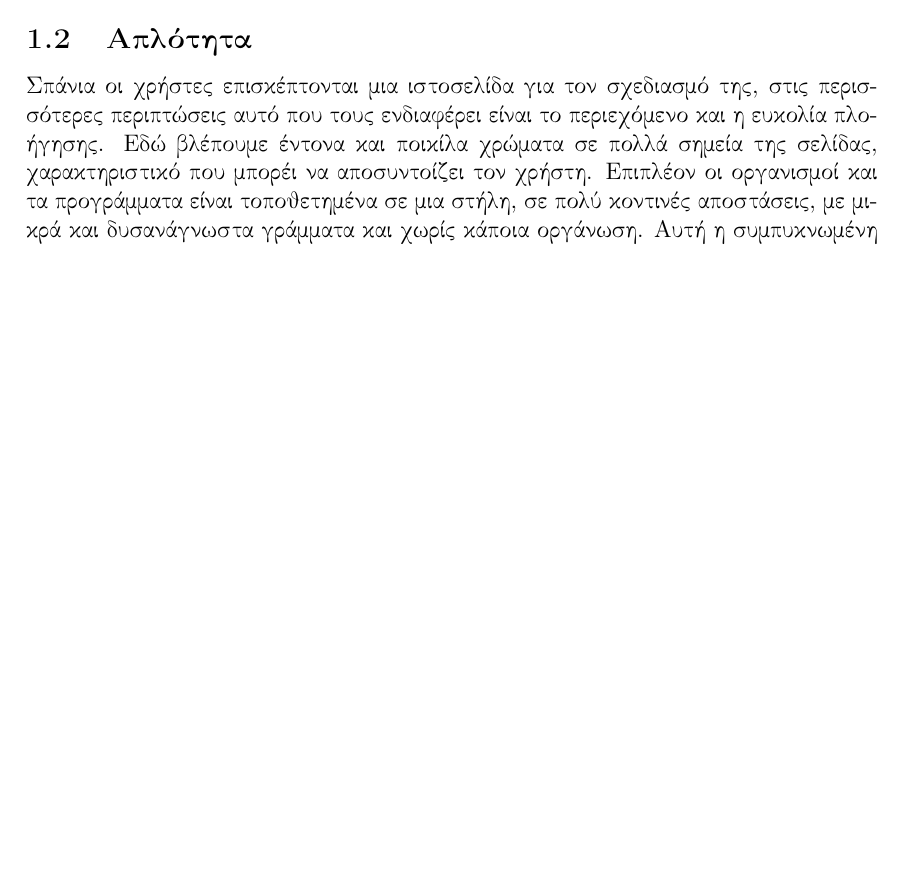
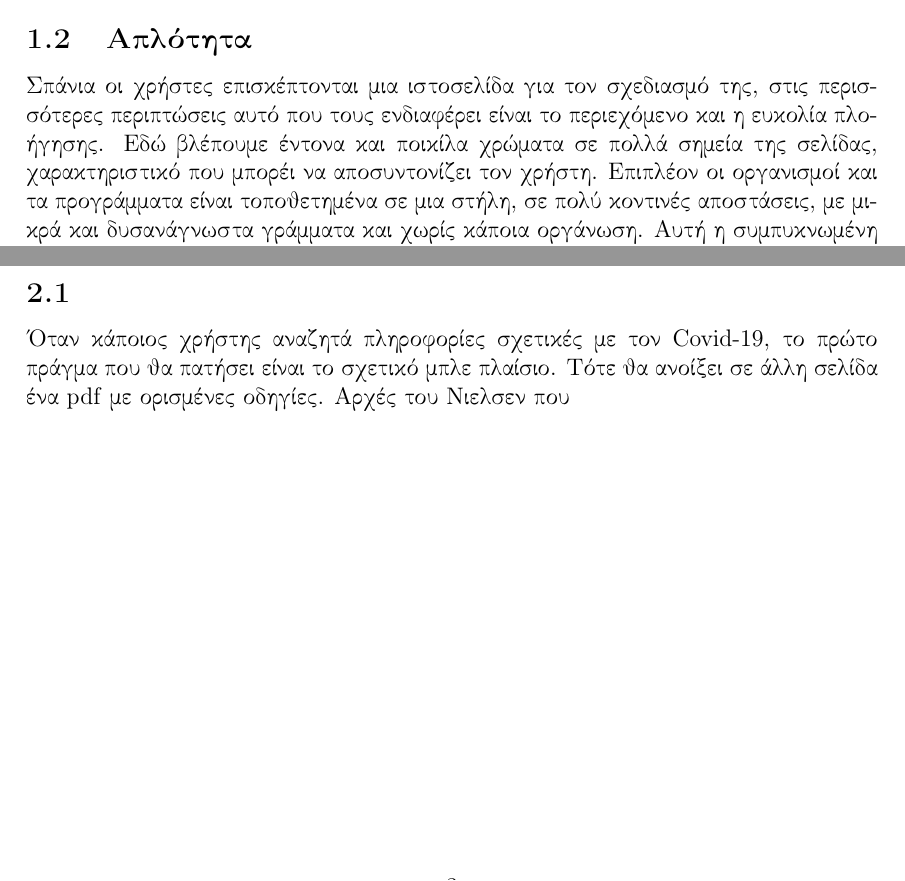
Before and after one commit to Nikoletos-K/Greek-Ministry-of-Labour-website, a LaTeX problem sheet (MAT-52 Homework Template/main.tex): part of page 3 of 5 before the commit and two parts of pages 3 and 4 of 5 after it, the two joined at a grey line, cut so that both start at the same text, the shorter picture padded with empty space. Compiled offline with pdfLaTeX.

Commit message:
Update main.tex

```diff
--- a/MAT-52 Homework Template/main.tex
+++ b/MAT-52 Homework Template/main.tex
@@ -76,7 +76,7 @@
 Οι χρήστες καθώς κοιτούν μια ιστοσελίδα, ψάχνουν σημεία-λέξεις που θα τους οδηγήσουν στην γρήγορη κατανόηση του κειμένου χωρίς να χρειαστεί να διαβάσουν όλο το περιεχόμενο. Στην συγκεκριμένη ιστοσελίδα δεν παρατηρούμε τέτοια δομή, καθώς δεν τονίζονται λέξεις που πιθανόν να αναζητούν οι χρήστες, όπως π.χ. Ανακοινώσεις, \textlatin{Covid-19}, Εργασιακά, Ασφάλεια. Επιπλέον δεν υπάρχει συγκεκριμένη οργάνωση και διαχωρισμός των πληροφοριών, ενώ αντίθετα δίνεται η εντύπωση στον χρήστη πως απλά έχουν "πεταχτεί" πληροφορίες στην οθόνη, με αποτέλεσμα την σύγχησή του.
 
 \subsection{Απλότητα}
-Σπάνια οι χρήστες επισκέπτονται μια ιστοσελίδα για τον σχεδιασμό της, στις περισσότερες περιπτώσεις αυτό που τους ενδιαφέρει είναι το περιεχόμενο και η ευκολία πλοήγησης. Εδώ βλέπουμε έντονα και ποικίλα χρώματα σε πολλά σημεία της σελίδας, χαρακτηριστικό που μπορέι να αποσυντοίζει τον χρήστη. Επιπλέον οι οργανισμοί και τα προγράμματα είναι τοποθετημένα σε μια στήλη, σε πολύ κοντινές αποστάσεις, με μικρά και δυσανάγνωστα γράμματα και χωρίς κάποια οργάνωση.
+Σπάνια οι χρήστες επισκέπτονται μια ιστοσελίδα για τον σχεδιασμό της, στις περισσότερες περιπτώσεις αυτό που τους ενδιαφέρει είναι το περιεχόμενο και η ευκολία πλοήγησης. Εδώ βλέπουμε έντονα και ποικίλα χρώματα σε πολλά σημεία της σελίδας, χαρακτηριστικό που μπορέι να αποσυντονίζει τον χρήστη. Επιπλέον οι οργανισμοί και τα προγράμματα είναι τοποθετημένα σε μια στήλη, σε πολύ κοντινές αποστάσεις, με μικρά και δυσανάγνωστα γράμματα και χωρίς κάποια οργάνωση.
 Αυτή η συμπυκνωμένη πληροφορία, η οποία στα μάτια του χρήστη μπορεί να μοιάζει με διαφήμιση, αποτελεί εμπόδιο που δυσκόλευει τους χρήστες να βρούν το περιεχόμενο που αναζητούν. Ένα παράδειγμα αντίθετο της απλότητας αποτελούν τα κίνουμενα κείμενα και εικόνες.
 
 Ένας επισκέπτης ο οποίος αναζητά τις τελευταίες ενημερώσεις στον εργασιακό τομέα και τις πιο πρόσφατες αλλαγές, δεν γνωρίζει που να εστιάσει στον ιστόχωρο, καθώς τα \textbf{Δελτία Τύπου}, που μπορεί να το ενδιαφέρει, κινείται συνεχώς και θα πρέπει να περιμένει να φτάσει στην αρχή, για να διαβάσει αν βρίσκεται εκεί η πληροφορία που τον ενδιαφέρει.
@@ -94,9 +94,8 @@
 
 \section{Ερώτημα 2o}
 
-
-
-
+\subsection{}
+Όταν κάποιος χρήστης αναζητά πληροφορίες σχετικές με τον \textlatin{Covid-19}, το πρώτο πράγμα που θα πατήσει είναι το σχετικό μπλε πλαίσιο. Τότε θα ανοίξει σε άλλη σελίδα ένα \textlatin{pdf} με ορισμένες οδηγίες.  Αρχές του Nielsen που
 \newpage
 \bibliographystyle{plain}
 \bibliography{biblist}
```
Also changed, not shown: MAT-52 Homework Template/main.tex (4 more changed lines).
